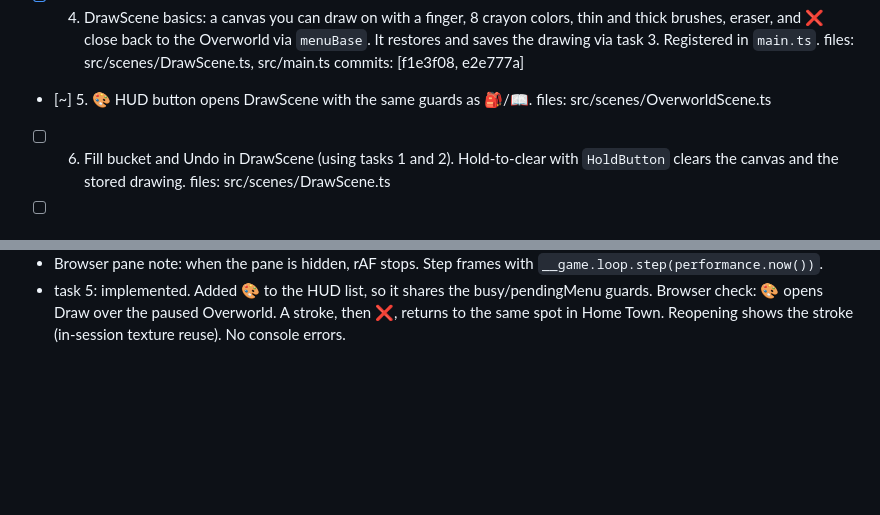
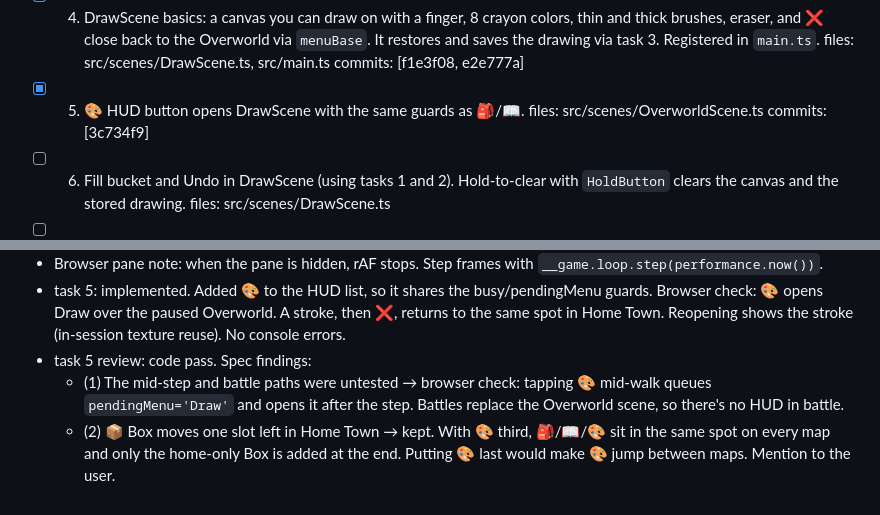
Before and after one commit to fvangor4/vanmon, a Markdown page: docs/work/2026-10-10-drawing-screen.md, 2 parts joined by grey strips. Rendered like a GitHub page; blank space fills up the shorter version.

Commit message:
Work file: task 5 done
Co-Authored-By: Claude Opus 5.5 <noreply@anthropic.com>

```diff
--- a/docs/work/2026-10-10-drawing-screen.md
+++ b/docs/work/2026-10-10-drawing-screen.md
@@ -119,8 +119,9 @@ rigor:
       It restores and saves the drawing via task 3. Registered in `main.ts`.
       files: src/scenes/DrawScene.ts, src/main.ts
       commits: [f1e3f08, e2e777a]
-- [~] 5. 🎨 HUD button opens DrawScene with the same guards as 🎒/📖.
+- [x] 5. 🎨 HUD button opens DrawScene with the same guards as 🎒/📖.
       files: src/scenes/OverworldScene.ts
+      commits: [3c734f9]
 - [ ] 6. Fill bucket and Undo in DrawScene (using tasks 1 and 2). Hold-to-clear
       with `HoldButton` clears the canvas and the stored drawing.
       files: src/scenes/DrawScene.ts
@@ -163,3 +164,6 @@ rigor:
 - task 4 review, code findings: all fixed in e2e777a. The restore race moved to module scope, closing mid-stroke now saves on SHUTDOWN, onerror warns, refresh happens once per frame in update(), and the blanket input.off was removed. Re-review pass.
 - Browser pane note: when the pane is hidden, rAF stops. Step frames with `__game.loop.step(performance.now())`.
 - task 5: implemented. Added 🎨 to the HUD list, so it shares the busy/pendingMenu guards. Browser check: 🎨 opens Draw over the paused Overworld. A stroke, then ❌, returns to the same spot in Home Town. Reopening shows the stroke (in-session texture reuse). No console errors.
+- task 5 review: code pass. Spec findings:
+  - (1) The mid-step and battle paths were untested → browser check: tapping 🎨 mid-walk queues `pendingMenu='Draw'` and opens it after the step. Battles replace the Overworld scene, so there's no HUD in battle.
+  - (2) 📦 Box moves one slot left in Home Town → kept. With 🎨 third, 🎒/📖/🎨 sit in the same spot on every map and only the home-only Box is added at the end. Putting 🎨 last would make 🎨 jump between maps. Mention to the user.
```
